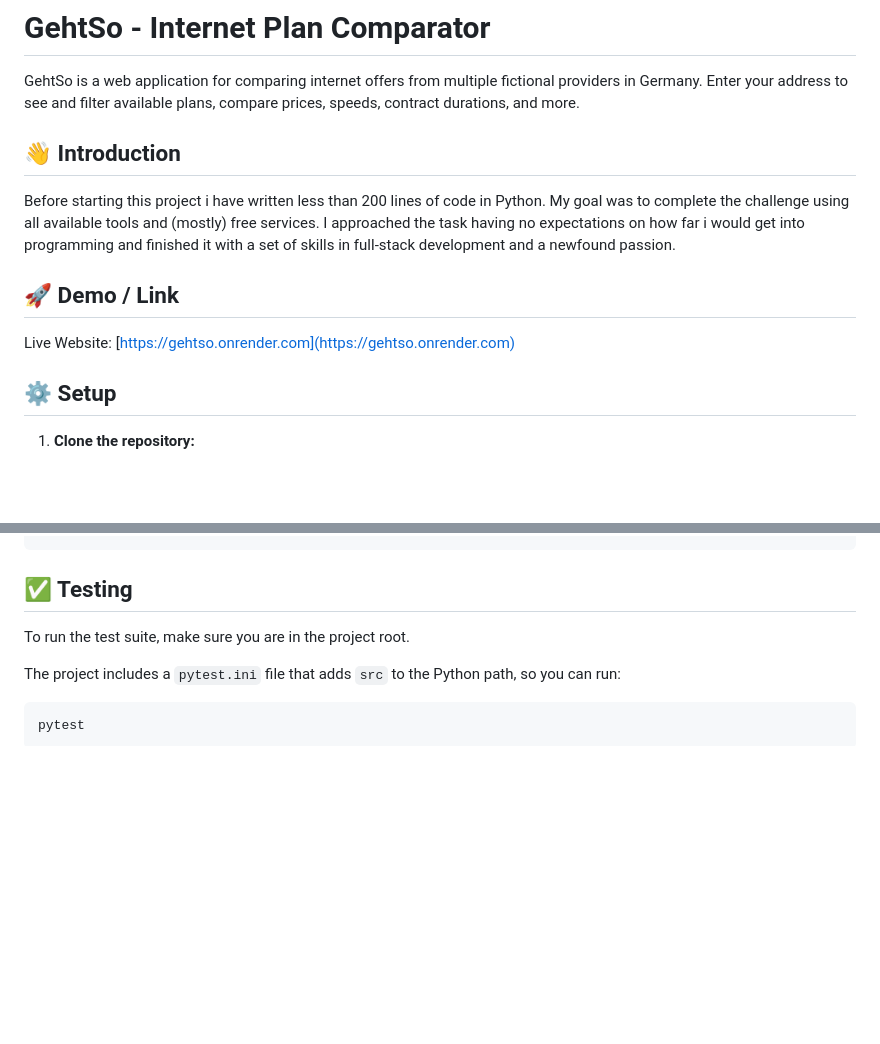
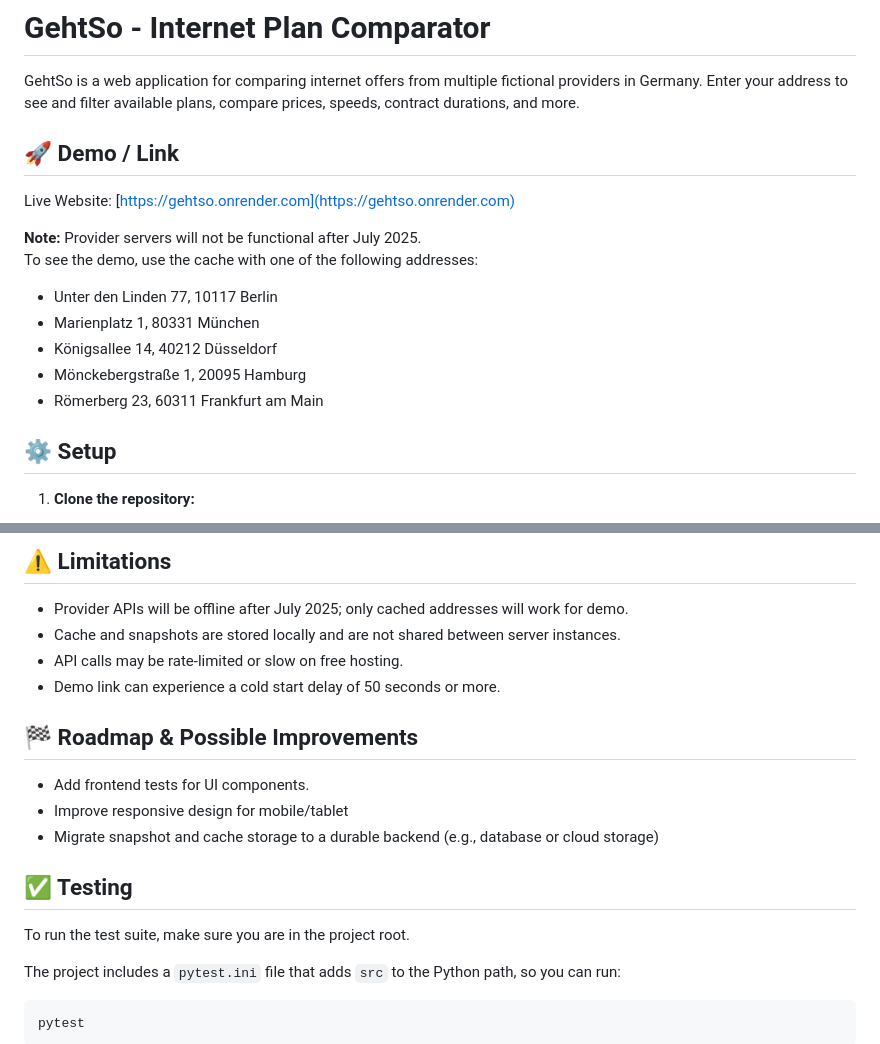
Before and after one commit to AdelinaBatereanu/GehtSo, a Markdown page: README.md, 2 parts joined by grey strips. GitHub-like rendering; blank space fills up the shorter version.

```diff
--- a/README.md
+++ b/README.md
@@ -2,13 +2,20 @@
 
 GehtSo is a web application for comparing internet offers from multiple fictional providers in Germany. Enter your address to see and filter available plans, compare prices, speeds, contract durations, and more.
 
-## 👋 Introduction
-
-Before starting this project i have written less than 200 lines of code in Python. My goal was to complete the challenge using all available tools and (mostly) free services. I approached the task having no expectations on how far i would get into programming and finished it with a set of skills in full-stack development and a newfound passion.
 
 ## 🚀 Demo / Link
 
 Live Website: [https://gehtso.onrender.com](https://gehtso.onrender.com)
+
+**Note:** Provider servers will not be functional after July 2025.
+To see the demo, use the cache with one of the following addresses:
+
+- Unter den Linden 77, 10117 Berlin
+- Marienplatz 1, 80331 München
+- Königsallee 14, 40212 Düsseldorf
+- Mönckebergstraße 1, 20095 Hamburg
+- Römerberg 23, 60311 Frankfurt am Main
+
 
 ## ⚙️ Setup
 
@@ -122,3 +138,16 @@ GehtSo/
+## ⚠️ Limitations
+
+- Provider APIs will be offline after July 2025; only cached addresses will work for demo.
+- Cache and snapshots are stored locally and are not shared between server instances.
+- API calls may be rate-limited or slow on free hosting.
+- Demo link can experience a cold start delay of 50 seconds or more.
+
+## 🏁 Roadmap & Possible Improvements
+
+- Add frontend tests for UI components.
+- Improve responsive design for mobile/tablet
+- Migrate snapshot and cache storage to a durable backend (e.g., database or cloud storage)
+
 
 ## ✅ Testing
 
```
Also changed, not shown: other parts of README.md (+46 -67 lines).
